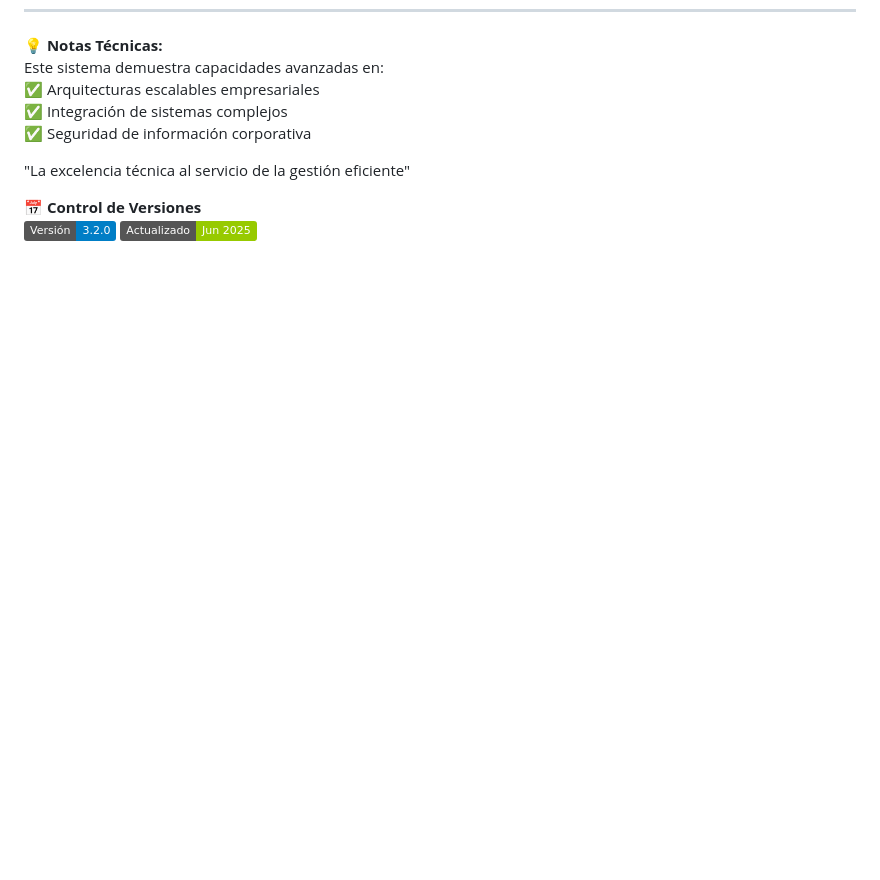
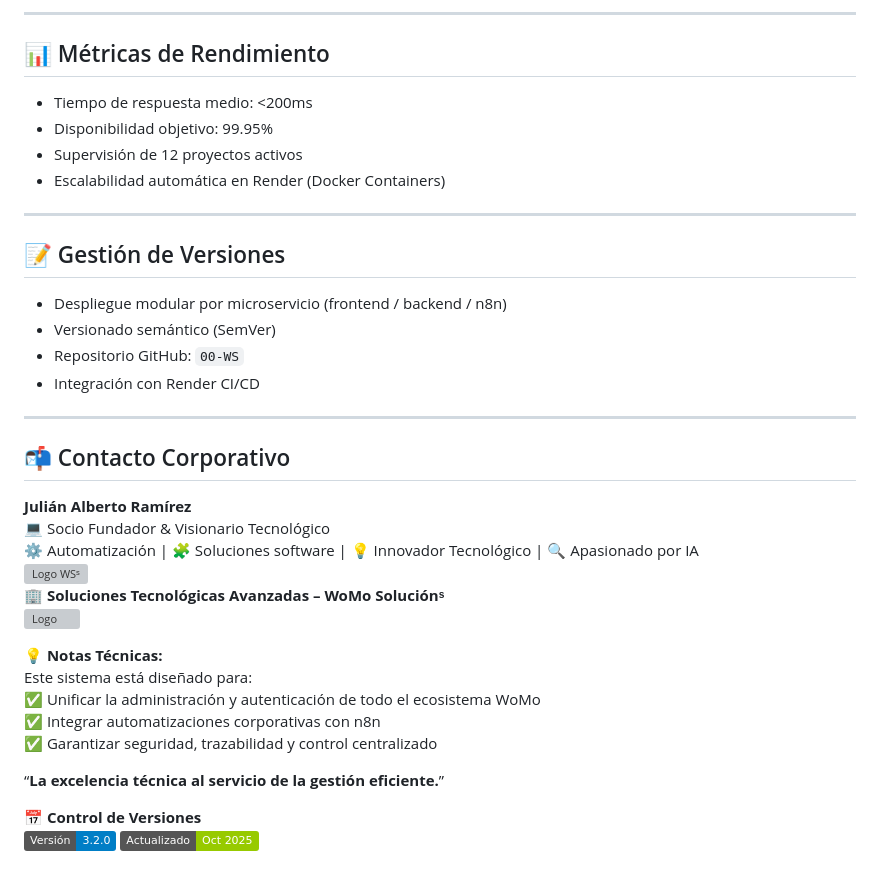
Before and after one commit to WoMo-Solucions/WS, a Markdown page: readme.md, the part around the change printed below. GitHub-like rendering; badges without logos; blank space fills up the shorter version; grey boxes are pictures that could not be loaded.

```diff
--- a/readme.md
+++ b/readme.md
@@ -89,11 +109,36 @@ Plataforma tecnológica central para la gestión integral de proyectos y solucio
+---
+
+## 📊 Métricas de Rendimiento
+- Tiempo de respuesta medio: <200ms
+- Disponibilidad objetivo: 99.95%
+- Supervisión de 12 proyectos activos
+- Escalabilidad automática en Render (Docker Containers)
+
+---
+
+## 📝 Gestión de Versiones
+- Despliegue modular por microservicio (frontend / backend / n8n)
+- Versionado semántico (SemVer)
+- Repositorio GitHub: `00-WS`
+- Integración con Render CI/CD
+
+---
+
+## 📬 Contacto Corporativo
+**Julián Alberto Ramírez**
+💻 Socio Fundador & Visionario Tecnológico
+⚙️ Automatización | 🧩 Soluciones software | 💡 Innovador Tecnológico | 🔍 Apasionado por IA
+<img width="222" height="29" alt="Logo WSˢ" src="https://github.com/user-attachments/assets/24519130-f605-4762-a4f2-374c450f2b64" />
+🏢 **Soluciones Tecnológicas Avanzadas – WoMo Soluciónˢ**
+<img width="150" height="150" alt="Logo" src="https://github.com/user-attachments/assets/09c23a95-e483-452e-880f-e7c90c222014" />
+
 💡 **Notas Técnicas:**
-Este sistema demuestra capacidades avanzadas en:
-✅ Arquitecturas escalables empresariales
-✅ Integración de sistemas complejos
-✅ Seguridad de información corporativa
+Este sistema está diseñado para:
+✅ Unificar la administración y autenticación de todo el ecosistema WoMo
+✅ Integrar automatizaciones corporativas con n8n
+✅ Garantizar seguridad, trazabilidad y control centralizado
 
-"La excelencia técnica al servicio de la gestión eficiente"
-
+“**La excelencia técnica al servicio de la gestión eficiente.**”
 
 📅 **Control de Versiones**
- ![Versión](https://img.shields.io/badge/Versión-3.2.0-blue) ![Última Actualización](https://img.shields.io/badge/Actualizado-Jun_2025-green)
+![Versión](https://img.shields.io/badge/Versión-3.2.0-blue) ![Última Actualización](https://img.shields.io/badge/Actualizado-Oct_2025-green)
```
Also changed, not shown: other parts of readme.md (+90 -70 lines).
